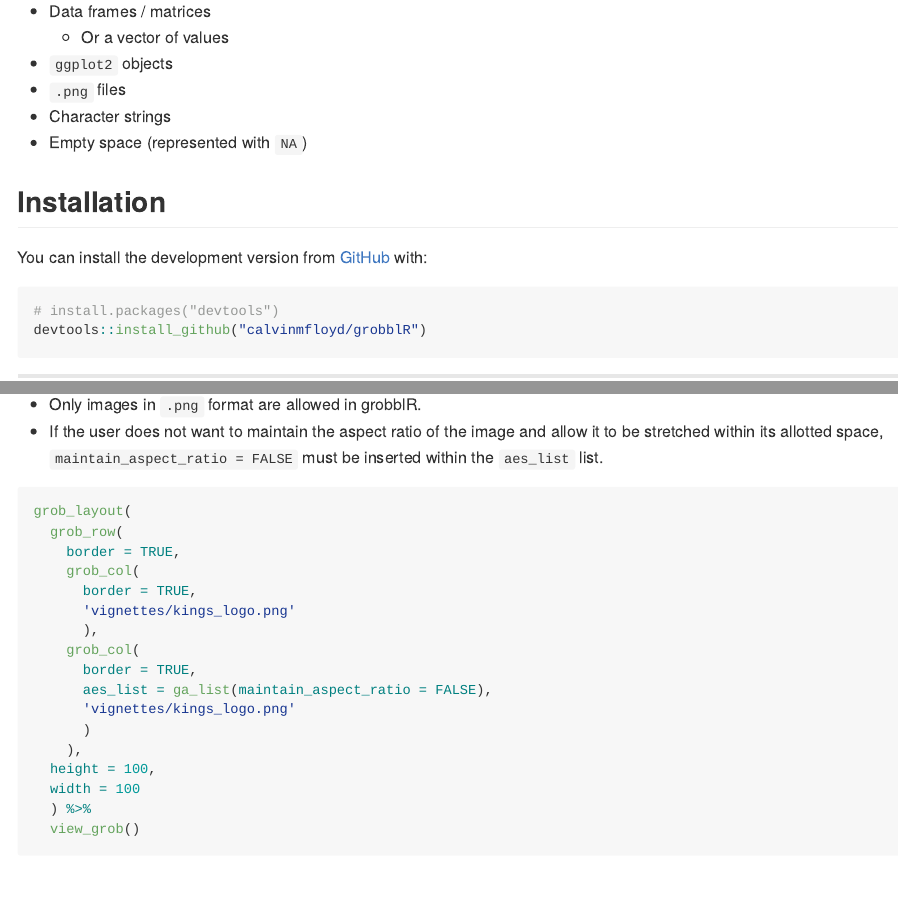
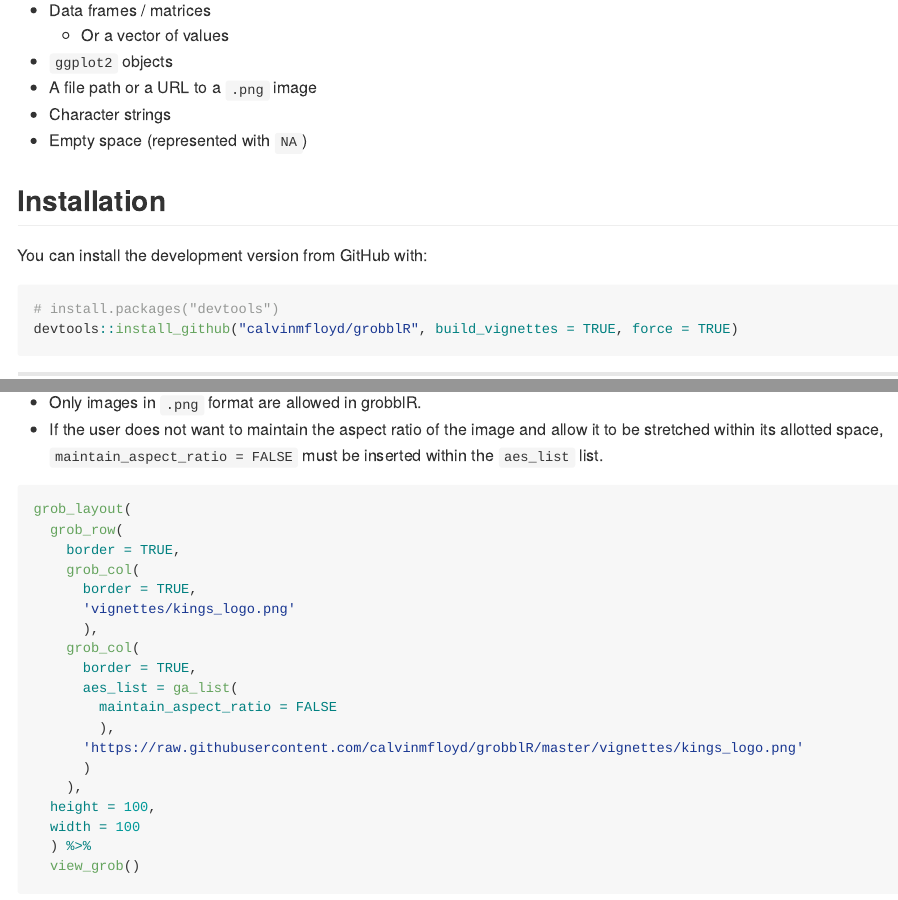
Before and after one commit to calvinmfloyd/grobblR, an R Markdown document (README.Rmd): the page in a window 1100 px wide, from 240 px down before the commit and from 250 px down after it, so that both start at the same text, and a second part further down, joined at a grey line. The pictures show the output file README.md that the author committed with the source, drawn offline in the style of GitHub; badge pictures from the web are left out.

Commit message:
Updating the README.md

````diff
--- a/README.Rmd
+++ b/README.Rmd
@@ -27,17 +27,17 @@ Within grobblR, the objects able to be converted to a grob are:
   * Data frames / matrices
       + Or a vector of values
   * `ggplot2` objects
-  * `.png` files
+  * A file path or a URL to a `.png` image
   * Character strings
   * Empty space (represented with `NA`)
 
 ## Installation
 
-You can install the development version from [GitHub](https://github.com/) with:
+You can install the development version from GitHub with:
 
 ``` r
 # install.packages("devtools")
-devtools::install_github("calvinmfloyd/grobblR")
+devtools::install_github("calvinmfloyd/grobblR", build_vignettes = TRUE, force = TRUE)
 ```
 
 ***
@@ -218,8 +218,10 @@ grob_layout(
       ),
     grob_col(
       border = TRUE,
-      aes_list = ga_list(maintain_aspect_ratio = FALSE),
-      'vignettes/kings_logo.png'
+      aes_list = ga_list(
+        maintain_aspect_ratio = FALSE
+        ),
+      'https://raw.githubusercontent.com/calvinmfloyd/grobblR/master/vignettes/kings_logo.png'
       )
     ),
   height = 100,
````
Also changed, not shown: README.md, README.Rmd (6 more changed lines), 6 other files.
